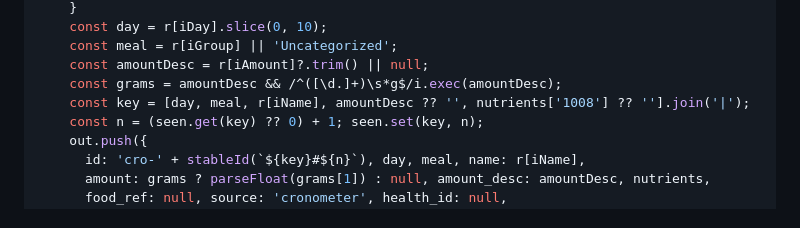
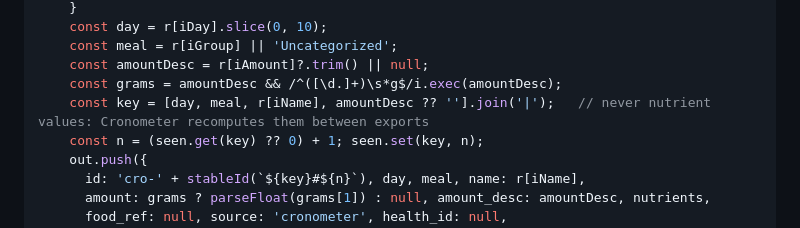
Before and after one commit to CodeJetNet/calorie-tracker, a Markdown page: docs/plans/2026-09-15-calorie-tracker-plan.md, the part around the change. Rendered like a GitHub page.

```diff
--- a/docs/plans/2026-09-15-calorie-tracker-plan.md
+++ b/docs/plans/2026-09-15-calorie-tracker-plan.md
@@ -2877,7 +2877,7 @@ export function parseServings(text: string): Entry[] {
     const meal = r[iGroup] || 'Uncategorized';
     const amountDesc = r[iAmount]?.trim() || null;
     const grams = amountDesc && /^([\d.]+)\s*g$/i.exec(amountDesc);
-    const key = [day, meal, r[iName], amountDesc ?? '', nutrients['1008'] ?? ''].join('|');
+    const key = [day, meal, r[iName], amountDesc ?? ''].join('|');   // never nutrient values: Cronometer recomputes them between exports
     const n = (seen.get(key) ?? 0) + 1; seen.set(key, n);
     out.push({
       id: 'cro-' + stableId(`${key}#${n}`), day, meal, name: r[iName],
```
Also changed, not shown: docs/plans/2026-09-15-calorie-tracker-design.md (+1 -1 lines).
